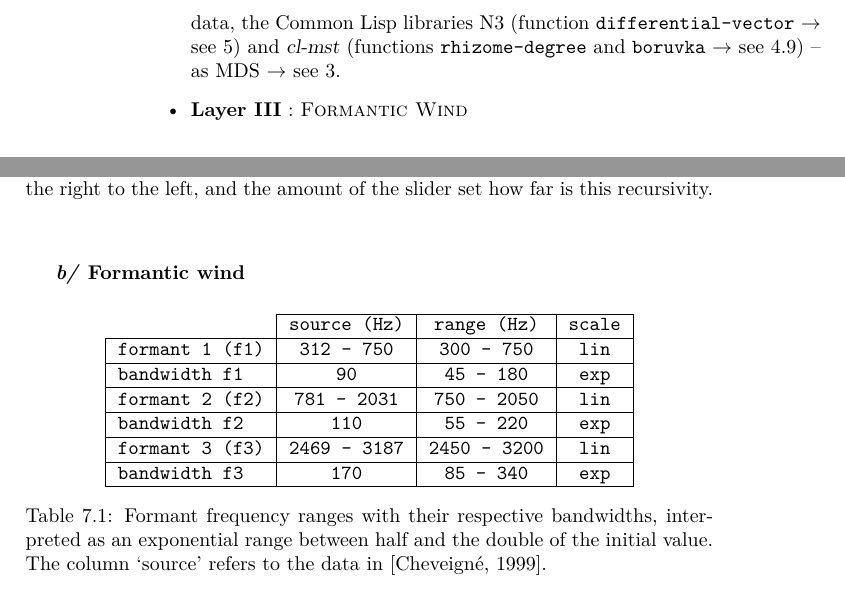
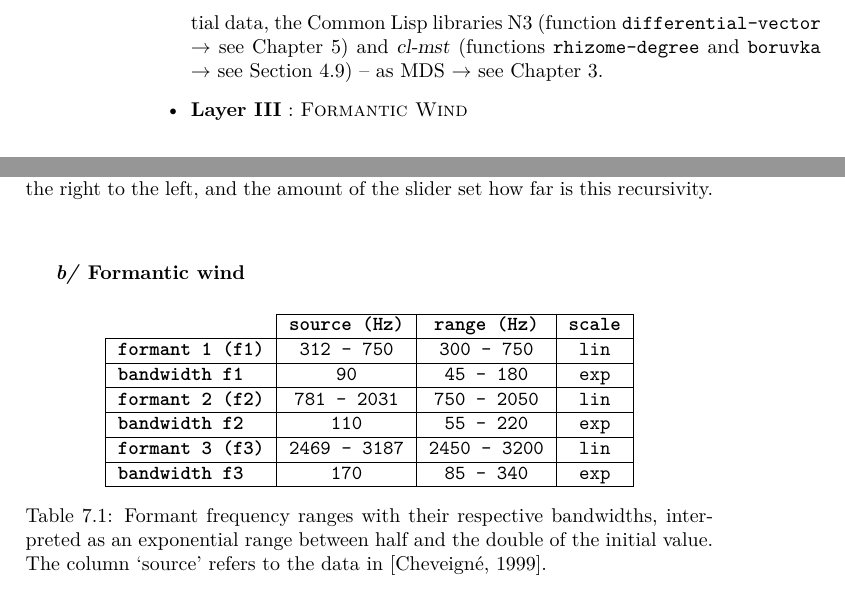
Before and after one commit to yannics/GSA, a LaTeX thesis (main.tex, which reads src/105A1408.tex): two parts of pages 106 and 107 of 133, joined at a grey line, cut so that both start at the same text. Compiled offline with pdfLaTeX.

Commit message:
Update 105A1408.tex

```diff
--- a/src/105A1408.tex
+++ b/src/105A1408.tex
@@ -32,7 +32,7 @@ The mix concerns the layers as such and the balance between the guitares and the
 
 \begin{itemize}[leftmargin=0.4in]
 \item \textbf{Layer I} : \textsc{`Birdscape'}
-\item \textbf{Layer II} : \textsc{Fractal} $\rightarrow$ on the rhythm analysis of the `birdscape' -- involved the command line \textsl{enkode} ($\rightarrow$ see \ref{enk}) for the analysis as initial data, the Common Lisp libraries N3 (function \texttt{differential-vector} $\rightarrow$ see \ref{motrec}) and \textsl{cl-mst} (functions \texttt{rhizome-degree} and \texttt{boruvka} $\rightarrow$ see \ref{amst}) -- as MDS $\rightarrow$ see \ref{mds}.
+\item \textbf{Layer II} : \textsc{Fractal} $\rightarrow$ on the rhythm analysis of the `birdscape' -- involved the command line \textsl{enkode} ($\rightarrow$ see Chapter \ref{enk}) for the analysis as initial data, the Common Lisp libraries N3 (function \texttt{differential-vector} $\rightarrow$ see Chapter \ref{motrec}) and \textsl{cl-mst} (functions \texttt{rhizome-degree} and \texttt{boruvka} $\rightarrow$ see Section \ref{amst}) -- as MDS $\rightarrow$ see Chapter \ref{mds}.
 \item \textbf{Layer III} : \textsc{Formantic Wind}
 \end{itemize}
 
@@ -109,19 +109,19 @@ enkode -I 3 birdscape.wav > data.txt
 {\ttfamily
 \begin{tabular}{|l|c|c|c|}
 \cline{2-4}
-    \multicolumn{1}{c|}{} & source (Hz) & range (Hz) & scale \\
+    \multicolumn{1}{c|}{} & \textbf{source (Hz)} & \textbf{range (Hz)} & \textbf{scale} \\
     \hline
-    formant 1 (f1) & 312 - 750 & 300 - 750 & lin \\
+    \textbf{formant 1 (f1)} & 312 - 750 & 300 - 750 & lin \\
  \hline
- bandwidth f1 & 90 & 45 - 180 & exp \\
+ \textbf{bandwidth f1} & 90 & 45 - 180 & exp \\
  \hline
- formant 2 (f2) & 781 - 2031 & 750 - 2050 & lin \\
+ \textbf{formant 2 (f2)} & 781 - 2031 & 750 - 2050 & lin \\
  \hline
- bandwidth f2 & 110 & 55 - 220 & exp \\
+ \textbf{bandwidth f2} & 110 & 55 - 220 & exp \\
  \hline
- formant 3 (f3) & 2469 - 3187 & 2450 - 3200 & lin \\
+ \textbf{formant 3 (f3)} & 2469 - 3187 & 2450 - 3200 & lin \\
  \hline
- bandwidth f3 & 170 & 85 - 340 & exp \\
+ \textbf{bandwidth f3} & 170 & 85 - 340 & exp \\
  \hline
 \end{tabular}}
 \caption{Formant frequency ranges with their respective bandwidths, interpreted as an exponential range between half and the double of the initial value. The column `source' refers to the data in \citep{adc}.}
```
